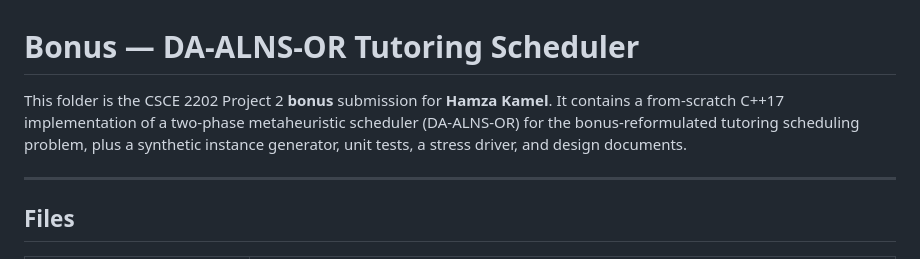
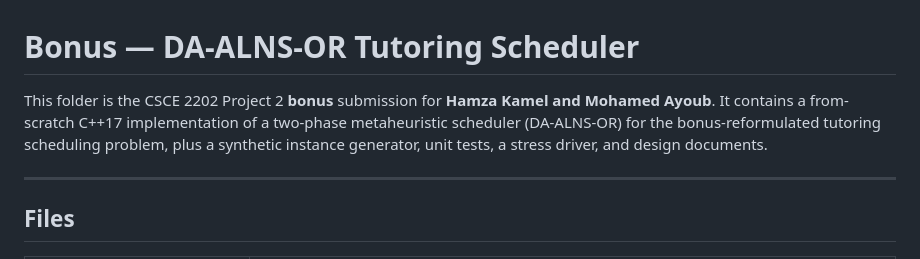
Before and after one commit to mohamedayoub110/CSCE2202-Project2-Bonus, a Markdown page: README.md, the part around the change. GitHub-like rendering.

Commit message:
Update README to include Mohamed Ayoub as contributor

```diff
--- a/README.md
+++ b/README.md
@@ -1,6 +1,6 @@
 # Bonus — DA-ALNS-OR Tutoring Scheduler
 
-This folder is the CSCE 2202 Project 2 **bonus** submission for **Hamza Kamel**. It contains a from-scratch C++17 implementation of a two-phase metaheuristic scheduler (DA-ALNS-OR) for the bonus-reformulated tutoring scheduling problem, plus a synthetic instance generator, unit tests, a stress driver, and design documents.
+This folder is the CSCE 2202 Project 2 **bonus** submission for **Hamza Kamel and Mohamed Ayoub**. It contains a from-scratch C++17 implementation of a two-phase metaheuristic scheduler (DA-ALNS-OR) for the bonus-reformulated tutoring scheduling problem, plus a synthetic instance generator, unit tests, a stress driver, and design documents.
 
 ---
 
```
